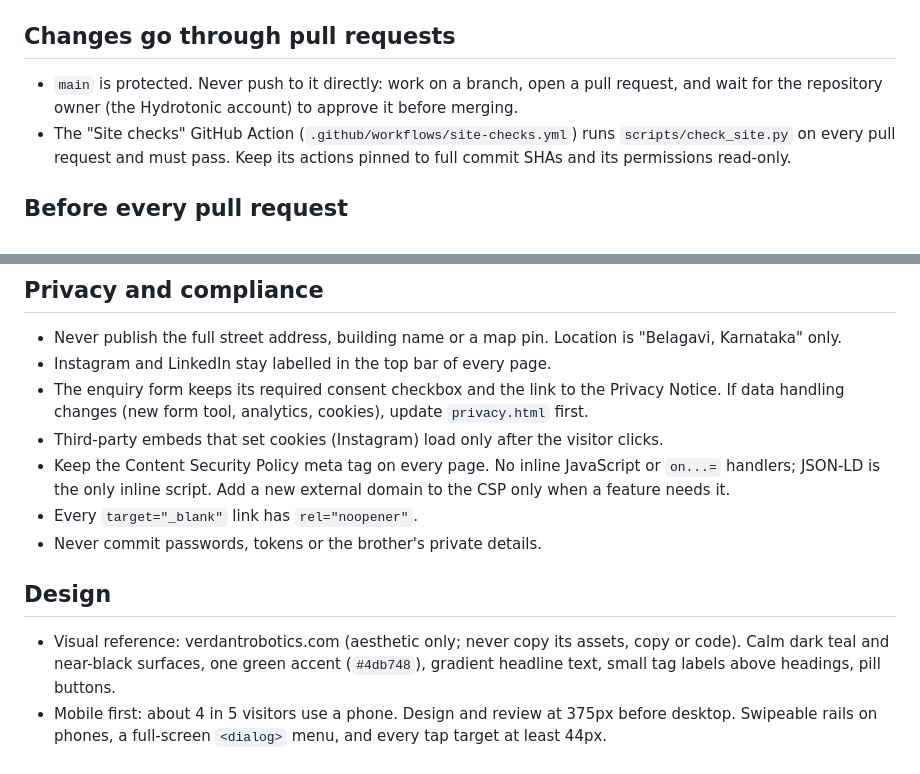
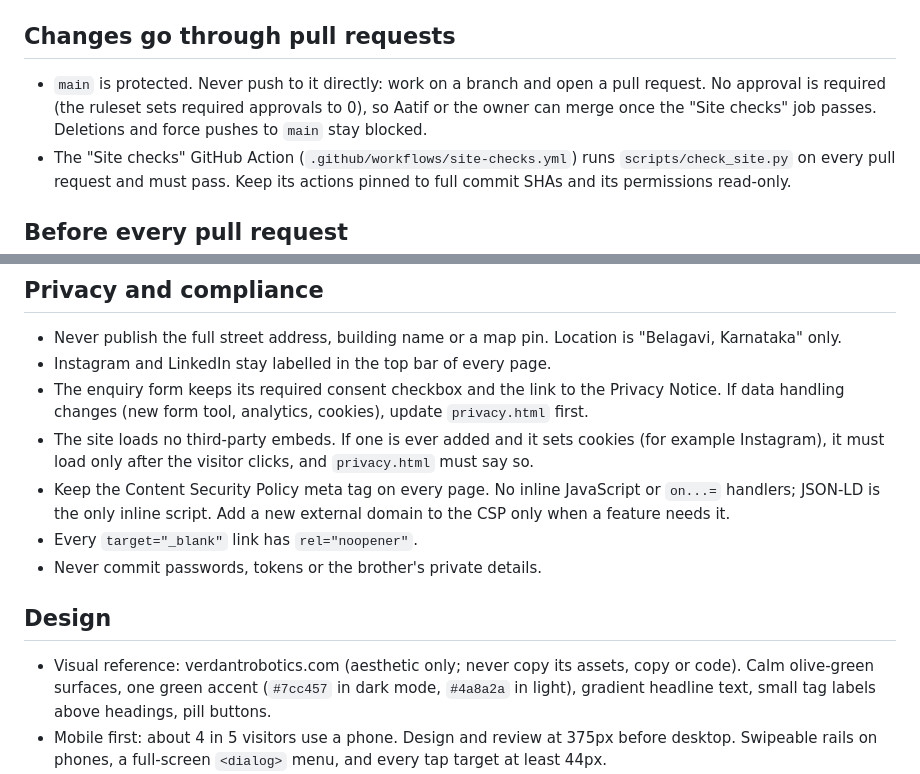
Before and after one commit to Hydrotonic/Hydrotonic-website, a Markdown page: AGENTS.md, 2 parts joined by grey strips. GitHub-like rendering.

Commit message:
Document the no-approval merge rule
Pull requests now merge without an approval once Site checks pass. Also corrects the palette and third-party embed lines in AGENTS.md.

Co-Authored-By: Claude Opus 5.5 <noreply@anthropic.com>

```diff
--- a/AGENTS.md
+++ b/AGENTS.md
@@ -11,7 +11,7 @@ Claude Code, Codex and people follow the same rules here. Modelled on the rules
 
 ## Changes go through pull requests
 
-- `main` is protected. Never push to it directly: work on a branch, open a pull request, and wait for the repository owner (the Hydrotonic account) to approve it before merging.
+- `main` is protected. Never push to it directly: work on a branch and open a pull request. No approval is required (the ruleset sets required approvals to 0), so Aatif or the owner can merge once the "Site checks" job passes. Deletions and force pushes to `main` stay blocked.
 - The "Site checks" GitHub Action (`.github/workflows/site-checks.yml`) runs `scripts/check_site.py` on every pull request and must pass. Keep its actions pinned to full commit SHAs and its permissions read-only.
 
 ## Before every pull request
@@ -32,14 +32,14 @@ Claude Code, Codex and people follow the same rules here. Modelled on the rules
 - Never publish the full street address, building name or a map pin. Location is "Belagavi, Karnataka" only.
 - Instagram and LinkedIn stay labelled in the top bar of every page.
 - The enquiry form keeps its required consent checkbox and the link to the Privacy Notice. If data handling changes (new form tool, analytics, cookies), update `privacy.html` first.
-- Third-party embeds that set cookies (Instagram) load only after the visitor clicks.
+- The site loads no third-party embeds. If one is ever added and it sets cookies (for example Instagram), it must load only after the visitor clicks, and `privacy.html` must say so.
 - Keep the Content Security Policy meta tag on every page. No inline JavaScript or `on...=` handlers; JSON-LD is the only inline script. Add a new external domain to the CSP only when a feature needs it.
 - Every `target="_blank"` link has `rel="noopener"`.
 - Never commit passwords, tokens or the brother's private details.
 
 ## Design
 
-- Visual reference: verdantrobotics.com (aesthetic only; never copy its assets, copy or code). Calm dark teal and near-black surfaces, one green accent (`#4db748`), gradient headline text, small tag labels above headings, pill buttons.
+- Visual reference: verdantrobotics.com (aesthetic only; never copy its assets, copy or code). Calm olive-green surfaces, one green accent (`#7cc457` in dark mode, `#4a8a2a` in light), gradient headline text, small tag labels above headings, pill buttons.
 - Mobile first: about 4 in 5 visitors use a phone. Design and review at 375px before desktop. Swipeable rails on phones, a full-screen `<dialog>` menu, and every tap target at least 44px.
 - Font: Montserrat (400, 500, 600) only.
 - The homepage tells one story in three short chapters: 01 who we are, 02 the tower and how we install it, 03 what we sell. Keep it short; longer content belongs on About or FAQ.
```
Also changed, not shown: CHANGELOG.md (+5 -0 lines).
